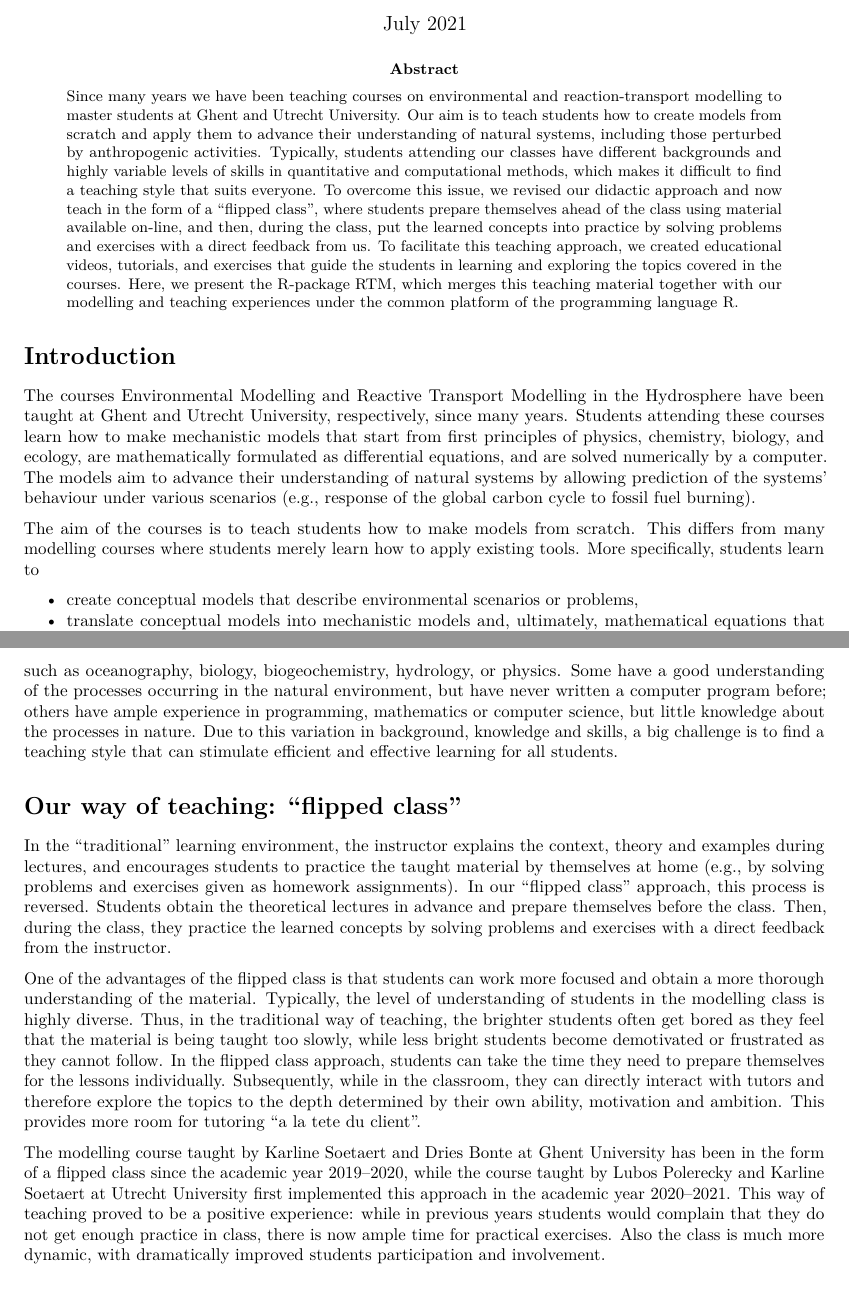
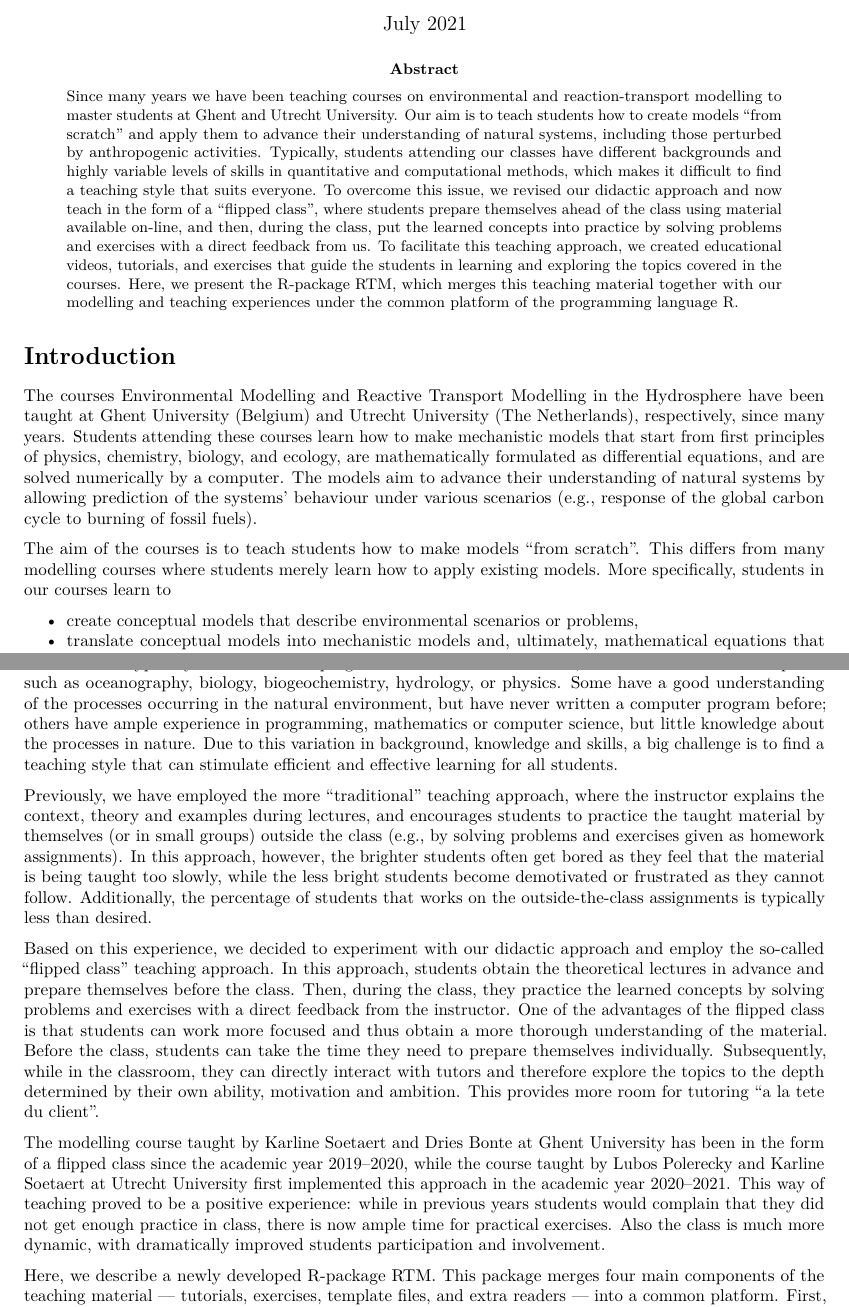
Before and after one commit to dynamic-R/RTM, an R Markdown document (inst/paper/RTM_paper.Rmd): two parts of pages 1 and 2 of 5 before the commit and two parts of pages 1 and 2 of 6 after it, joined at a grey line, cut so that both start at the same text. Rendered offline with R 4.5, knitr and Pandoc, then LaTeX, with nearby package versions; some code elsewhere in the file could not run offline.

Commit message:
paper updated LP

```diff
--- a/inst/paper/RTM_paper.Rmd
+++ b/inst/paper/RTM_paper.Rmd
@@ -4,7 +4,7 @@ subtitle: "a Learning Environment for Reaction Transport Modelling"
 author: "Lubos Polerecky, Dries Bonte and Karline Soetaert"
 date: "July 2021"
 output: pdf_document
-abstract: \noindent Since many years we have been teaching courses on environmental and reaction-transport modelling to master students at Ghent and Utrecht University. Our aim is to teach students how to create models from scratch and apply them to advance their understanding of natural systems, including those perturbed by anthropogenic activities. Typically, students attending our classes have different backgrounds and highly variable levels of skills in quantitative and computational methods, which makes it difficult to find a teaching style that suits everyone. To overcome this issue, we revised our didactic approach and now teach in the form of a "flipped class", where students prepare themselves ahead of the class using material available on-line, and then, during the class, put the learned concepts into practice by solving problems and exercises with a direct feedback from us. To facilitate this teaching approach, we created educational videos, tutorials, and exercises that guide the students in learning and exploring the topics covered in the courses. Here, we present the R-package RTM, which merges this teaching material together with our modelling and teaching experiences under the common platform of the programming language R.
+abstract: \noindent Since many years we have been teaching courses on environmental and reaction-transport modelling to master students at Ghent and Utrecht University. Our aim is to teach students how to create models "from scratch" and apply them to advance their understanding of natural systems, including those perturbed by anthropogenic activities. Typically, students attending our classes have different backgrounds and highly variable levels of skills in quantitative and computational methods, which makes it difficult to find a teaching style that suits everyone. To overcome this issue, we revised our didactic approach and now teach in the form of a "flipped class", where students prepare themselves ahead of the class using material available on-line, and then, during the class, put the learned concepts into practice by solving problems and exercises with a direct feedback from us. To facilitate this teaching approach, we created educational videos, tutorials, and exercises that guide the students in learning and exploring the topics covered in the courses. Here, we present the R-package RTM, which merges this teaching material together with our modelling and teaching experiences under the common platform of the programming language R.
 vignette: >
   %\VignetteIndexEntry{RTM: learning environment for reaction transport modelling}
   %\VignetteEngine{knitr::rmarkdown}
@@ -22,9 +22,9 @@ knitr::opts_chunk$set(echo = TRUE)
 
 # Introduction
 
-The courses Environmental Modelling and Reactive Transport Modelling in the Hydrosphere have been taught at Ghent and Utrecht University, respectively, since many years. Students attending these courses learn how to make mechanistic models that start from first principles of physics, chemistry, biology, and ecology, are mathematically formulated as differential equations, and are solved numerically by a computer. The models aim to advance their understanding of natural systems by allowing prediction of the systems' behaviour under various scenarios (e.g., response of the global carbon cycle to fossil fuel burning).
+The courses Environmental Modelling and Reactive Transport Modelling in the Hydrosphere have been taught at Ghent University (Belgium) and Utrecht University (The Netherlands), respectively, since many years. Students attending these courses learn how to make mechanistic models that start from first principles of physics, chemistry, biology, and ecology, are mathematically formulated as differential equations, and are solved numerically by a computer. The models aim to advance their understanding of natural systems by allowing prediction of the systems' behaviour under various scenarios (e.g., response of the global carbon cycle to burning of fossil fuels).
 
-The aim of the courses is to teach students how to make models from scratch. This differs from many modelling courses where students merely learn how to apply existing tools. More specifically, students learn to
+The aim of the courses is to teach students how to make models "from scratch". This differs from many modelling courses where students merely learn how to apply existing models. More specifically, students in our courses learn to
 
   - create conceptual models that describe environmental scenarios or problems,
   - translate conceptual models into mechanistic models and, ultimately, mathematical equations that describe the variation of the state variables characterising the system in time and space,
@@ -36,14 +36,14 @@ We use R (R core team 2020) as the programming language for implementing and sol
 
 Our students typically follow a master program in Earth or Life Sciences, and are interested in disciplines such as oceanography, biology, biogeochemistry, hydrology, or physics. Some have a good understanding of the processes occurring in the natural environment, but have never written a computer program before; others have ample experience in programming, mathematics or computer science, but little knowledge about the processes in nature. Due to this variation in background, knowledge and skills, a big challenge is to find a teaching style that can stimulate efficient and effective learning for all students.
 
-# Our way of teaching: "flipped class"
+Previously, we have employed the more "traditional" teaching approach, where the instructor explains the context, theory and examples during lectures, and encourages students to practice the taught material by themselves (or in small groups) outside the class (e.g., by solving problems and exercises given as homework assignments). In this approach, however, the brighter students often get bored as they feel that the material is being taught too slowly, while the less bright students become demotivated or frustrated as they cannot follow. Additionally, the percentage of students that works on the outside-the-class assignments is typically less than desired.
 
-In the "traditional" learning environment, the instructor explains the context, theory and examples during lectures, and encourages students to practice the taught material by themselves at home (e.g., by solving problems and exercises given as homework assignments). In our "flipped class" approach, this process is reversed. Students obtain the theoretical lectures in advance and prepare themselves before the class. Then, during the class, they practice the learned concepts by solving problems and exercises with a direct feedback from the instructor.
-
-One of the advantages of the flipped class is that students can work more focused and obtain a more thorough understanding of the material. Typically, the level of understanding of students in the modelling class is highly diverse. Thus, in the traditional way of teaching, the brighter students often get bored as they feel that the material is being taught too slowly, while less bright students become demotivated or frustrated as they cannot follow. In the flipped class approach, students can take the time they need to prepare themselves for the lessons individually. Subsequently, while in the classroom, they can directly interact with tutors and therefore explore the topics to the depth determined by their own ability, motivation and ambition. This provides more room for tutoring "a la tete du client".
+Based on this experience, we decided to experiment with our didactic approach and employ the so-called "flipped class" teaching approach. In this approach, students obtain the theoretical lectures in advance and prepare themselves before the class. Then, during the class, they practice the learned concepts by solving problems and exercises with a direct feedback from the instructor. One of the advantages of the flipped class is that students can work more focused and thus obtain a more thorough understanding of the material. Before the class, students can take the time they need to prepare themselves individually. Subsequently, while in the classroom, they can directly interact with tutors and therefore explore the topics to the depth determined by their own ability, motivation and ambition. This provides more room for tutoring "a la tete du client".
 
 The modelling course taught by Karline Soetaert and Dries Bonte at Ghent University has been in the form of a flipped class since the academic year 2019--2020, while the course taught by Lubos Polerecky and Karline Soetaert at Utrecht University first implemented this approach in the academic year 2020--2021. This way of teaching proved to be a positive experience:
-while in previous years students would complain that they do not get enough practice in class, there is now ample time for practical exercises. Also the class is much more dynamic, with dramatically improved students participation and involvement.
+while in previous years students would complain that they did not get enough practice in class, there is now ample time for practical exercises. Also the class is much more dynamic, with dramatically improved students participation and involvement.
+
+Here, we describe a newly developed R-package RTM. This package merges four main components of the teaching material --- tutorials, exercises, template files, and extra readers --- into a common platform. First, we discuss how the flipped modelling class is implemented. Then, we provide examples that illustrate how the RTM package can be used to deliver the teaching material to students and thus aid their learning experience.
 
 # Implementation of the flipped classroom
 
```
